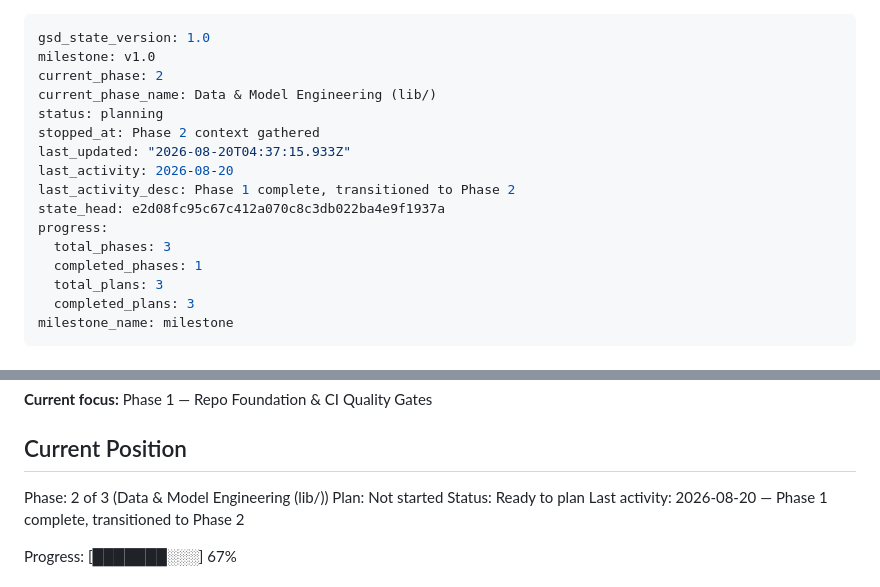
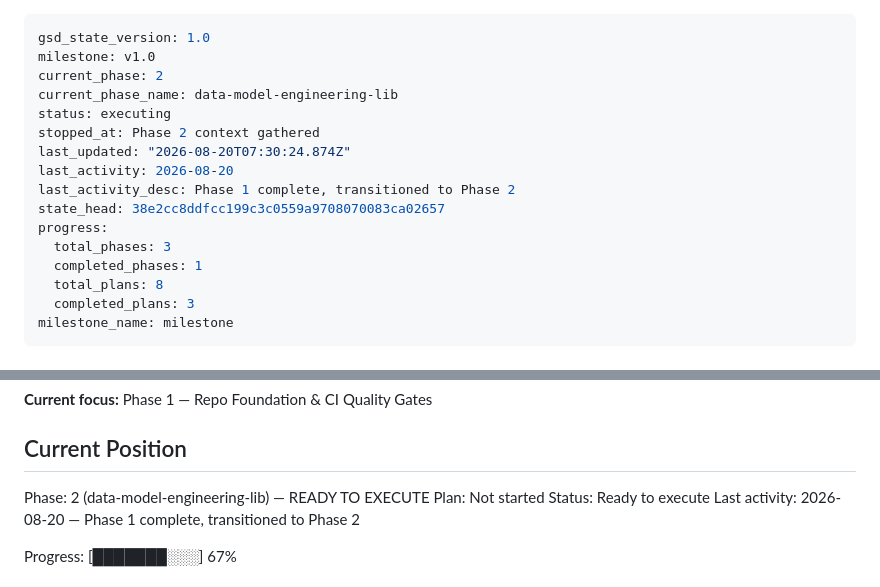
Before and after one commit to ToTheHien/nyc-trip-duration-kfp, a Markdown page: .planning/STATE.md, 2 parts joined by grey strips. GitHub-like rendering.

Commit message:
docs(02): mark phase 2 planned, ready to execute
Requirements coverage: 8/8 REQ-IDs. Decision coverage: 5/5 CONTEXT.md
decisions covered. Plan checker verified all 5 plans with 0 blockers
(2 non-blocking warnings on requirements-field metadata and tracer
scope, both assessed as expected/justified).

Co-Authored-By: Claude Sonnet 5 <noreply@anthropic.com>

```diff
--- a/.planning/STATE.md
+++ b/.planning/STATE.md
@@ -2,17 +2,17 @@
 gsd_state_version: 1.0
 milestone: v1.0
 current_phase: 2
-current_phase_name: Data & Model Engineering (lib/)
-status: planning
+current_phase_name: data-model-engineering-lib
+status: executing
 stopped_at: Phase 2 context gathered
-last_updated: "2026-08-20T04:37:15.933Z"
+last_updated: "2026-08-20T07:30:24.874Z"
 last_activity: 2026-08-20
 last_activity_desc: Phase 1 complete, transitioned to Phase 2
-state_head: e2d08fc95c67c412a070c8c3db022ba4e9f1937a
+state_head: 38e2cc8ddfcc199c3c0559a9708070083ca02657
 progress:
   total_phases: 3
   completed_phases: 1
-  total_plans: 3
+  total_plans: 8
   completed_plans: 3
 milestone_name: milestone
 ---
@@ -29,9 +29,9 @@ See: .planning/PROJECT.md (updated 2026-08-11)
 
 ## Current Position
 
-Phase: 2 of 3 (Data & Model Engineering (lib/))
+Phase: 2 (data-model-engineering-lib) — READY TO EXECUTE
 Plan: Not started
-Status: Ready to plan
+Status: Ready to execute
 Last activity: 2026-08-20 — Phase 1 complete, transitioned to Phase 2
 
 Progress: [███████░░░] 67%
```
